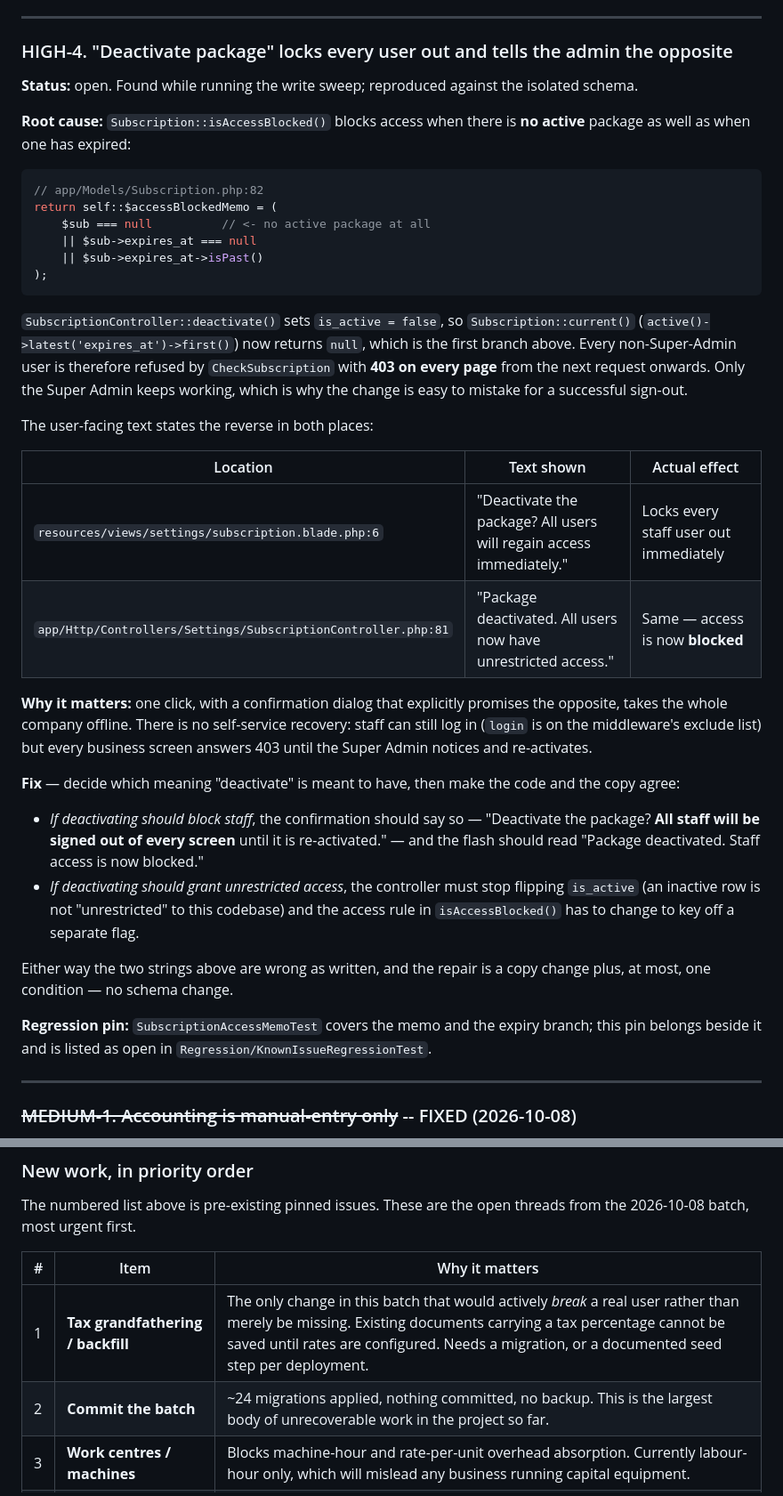
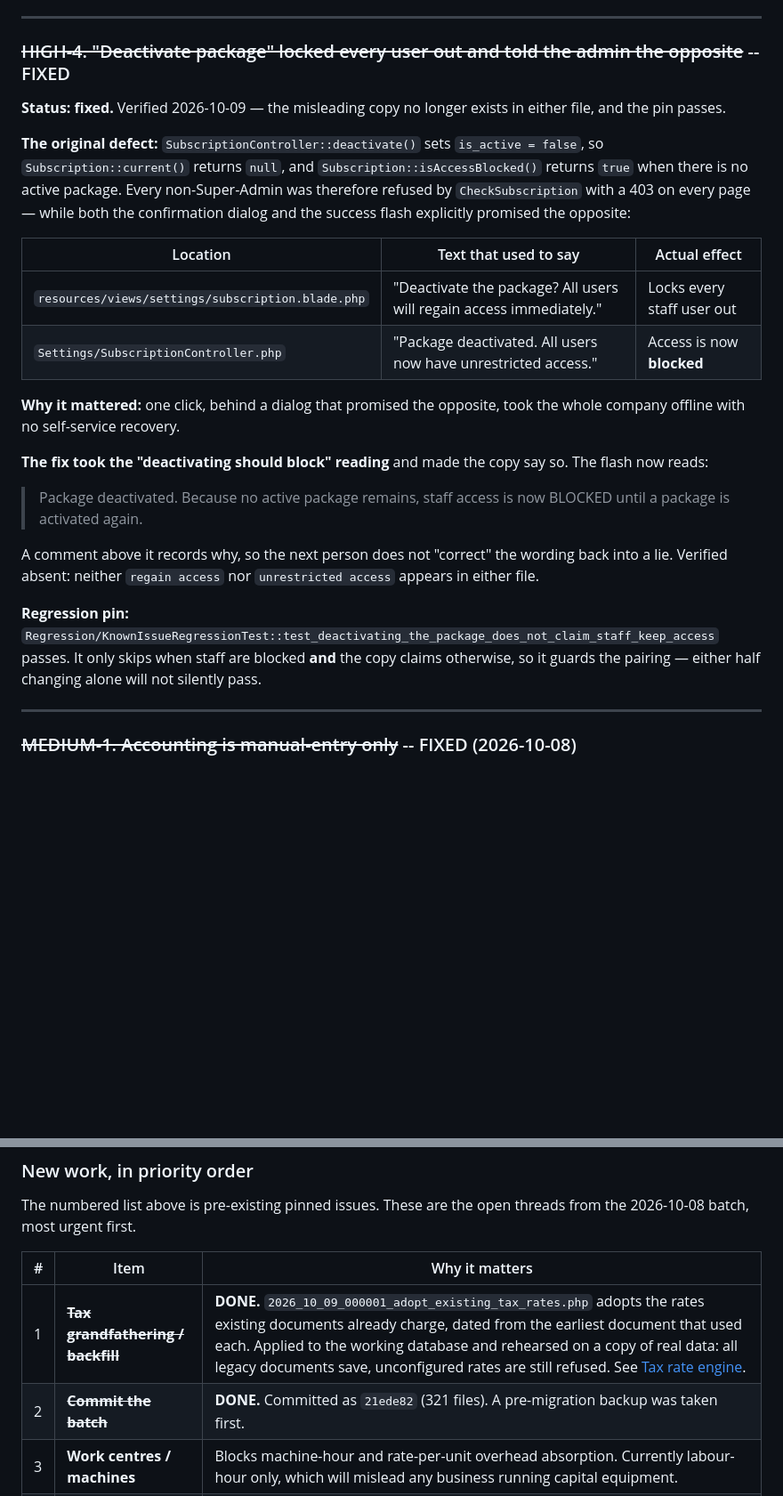
Before and after one commit to irfannoor2003/companybased, a Markdown page: README.md, 2 parts joined by grey strips. Shown at 89% size. Rendered like a GitHub page; blank space fills up the shorter version.

````diff
--- a/README.md
+++ b/README.md
@@ -994,40 +1016,34 @@ $receivables = SalesInvoice::where('status', '!=', 'paid')->sum(DB::raw('total -
 
 ---
 
-### HIGH-4. "Deactivate package" locks every user out and tells the admin the opposite
-
-**Status:** open. Found while running the write sweep; reproduced against the isolated schema.
-
-**Root cause:** `Subscription::isAccessBlocked()` blocks access when there is **no active** package as well as when one has expired:
-
-```php
-// app/Models/Subscription.php:82
-return self::$accessBlockedMemo = (
-    $sub === null          // <- no active package at all
-    || $sub->expires_at === null
-    || $sub->expires_at->isPast()
-);
-```
-
-`SubscriptionController::deactivate()` sets `is_active = false`, so `Subscription::current()` (`active()->latest('expires_at')->first()`) now returns `null`, which is the first branch above. Every non-Super-Admin user is therefore refused by `CheckSubscription` with **403 on every page** from the next request onwards. Only the Super Admin keeps working, which is why the change is easy to mistake for a successful sign-out.
-
-The user-facing text states the reverse in both places:
-
-| Location | Text shown | Actual effect |
+### ~~HIGH-4. "Deactivate package" locked every user out and told the admin the opposite~~ -- FIXED
+
+**Status: fixed.** Verified 2026-10-09 — the misleading copy no longer exists in
+either file, and the pin passes.
+
+**The original defect:** `SubscriptionController::deactivate()` sets `is_active = false`, so `Subscription::current()` returns `null`, and `Subscription::isAccessBlocked()` returns `true` when there is no active package. Every non-Super-Admin was therefore refused by `CheckSubscription` with a 403 on every page — while both the confirmation dialog and the success flash explicitly promised the opposite:
+
+| Location | Text that used to say | Actual effect |
 |---|---|---|
-| `resources/views/settings/subscription.blade.php:6` | "Deactivate the package? All users will regain access immediately." | Locks every staff user out immediately |
-| `app/Http/Controllers/Settings/SubscriptionController.php:81` | "Package deactivated. All users now have unrestricted access." | Same — access is now **blocked** |
-
-**Why it matters:** one click, with a confirmation dialog that explicitly promises the opposite, takes the whole company offline. There is no self-service recovery: staff can still log in (`login` is on the middleware's exclude list) but every business screen answers 403 until the Super Admin notices and re-activates.
-
-**Fix** — decide which meaning "deactivate" is meant to have, then make the code and the copy agree:
-
-- *If deactivating should block staff*, the confirmation should say so — "Deactivate the package? **All staff will be signed out of every screen** until it is re-activated." — and the flash should read "Package deactivated. Staff access is now blocked."
-- *If deactivating should grant unrestricted access*, the controller must stop flipping `is_active` (an inactive row is not "unrestricted" to this codebase) and the access rule in `isAccessBlocked()` has to change to key off a separate flag.
-
-Either way the two strings above are wrong as written, and the repair is a copy change plus, at most, one condition — no schema change.
-
-**Regression pin:** `SubscriptionAccessMemoTest` covers the memo and the expiry branch; this pin belongs beside it and is listed as open in `Regression/KnownIssueRegressionTest`.
+| `resources/views/settings/subscription.blade.php` | "Deactivate the package? All users will regain access immediately." | Locks every staff user out |
+| `Settings/SubscriptionController.php` | "Package deactivated. All users now have unrestricted access." | Access is now **blocked** |
+
+**Why it mattered:** one click, behind a dialog that promised the opposite, took
+the whole company offline with no self-service recovery.
+
+**The fix took the "deactivating should block" reading** and made the copy say so.
+The flash now reads:
+
+> Package deactivated. Because no active package remains, staff access is now
+> BLOCKED until a package is activated again.
+
+A comment above it records why, so the next person does not "correct" the wording
+back into a lie. Verified absent: neither `regain access` nor
+`unrestricted access` appears in either file.
+
+**Regression pin:** `Regression/KnownIssueRegressionTest::test_deactivating_the_package_does_not_claim_staff_keep_access`
+passes. It only skips when staff are blocked **and** the copy claims otherwise, so
+it guards the pairing — either half changing alone will not silently pass.
 
 ---
 
@@ -1739,8 +1824,8 @@ from the 2026-10-08 batch, most urgent first.
 
 | # | Item | Why it matters |
 |---|---|---|
-| 1 | **Tax grandfathering / backfill** | The only change in this batch that would actively *break* a real user rather than merely be missing. Existing documents carrying a tax percentage cannot be saved until rates are configured. Needs a migration, or a documented seed step per deployment. |
-| 2 | **Commit the batch** | ~24 migrations applied, nothing committed, no backup. This is the largest body of unrecoverable work in the project so far. |
+| 1 | ~~**Tax grandfathering / backfill**~~ | **DONE.** `2026_10_09_000001_adopt_existing_tax_rates.php` adopts the rates existing documents already charge, dated from the earliest document that used each. Applied to the working database and rehearsed on a copy of real data: all legacy documents save, unconfigured rates are still refused. See [Tax rate engine](#tax-rate-engine). |
+| 2 | ~~**Commit the batch**~~ | **DONE.** Committed as `21ede82` (321 files). A pre-migration backup was taken first. |
 | 3 | **Work centres / machines** | Blocks machine-hour and rate-per-unit overhead absorption. Currently labour-hour only, which will mislead any business running capital equipment. |
 | 4 | **Timesheet integration** | Absorption is hand-entered minutes. Attendance already records `work_minutes`; nothing connects the two. |
 | 5 | **MRP raising purchase orders** | The plan is read-only by design. A "raise POs for net requirements" action, gated on confirming the plan, is the natural next step. |
````
Also changed, not shown: other parts of README.md (+174 -81 lines).
